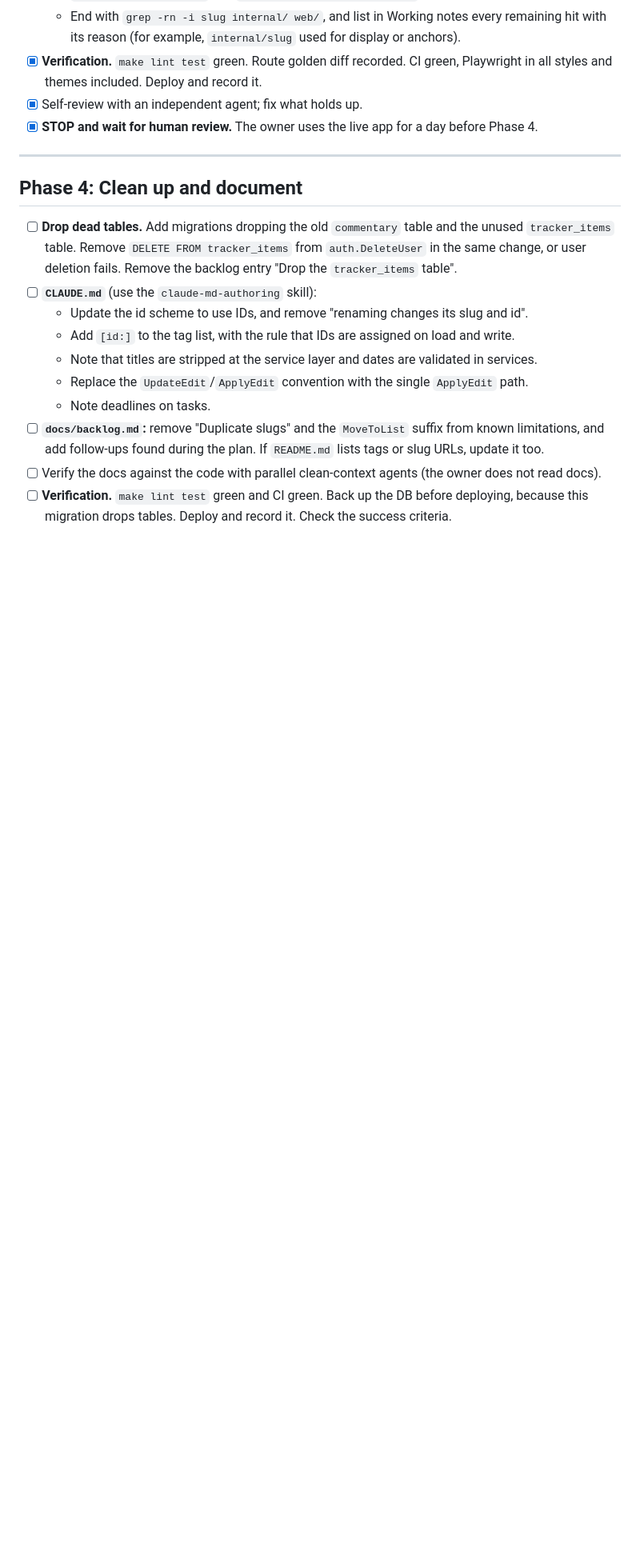
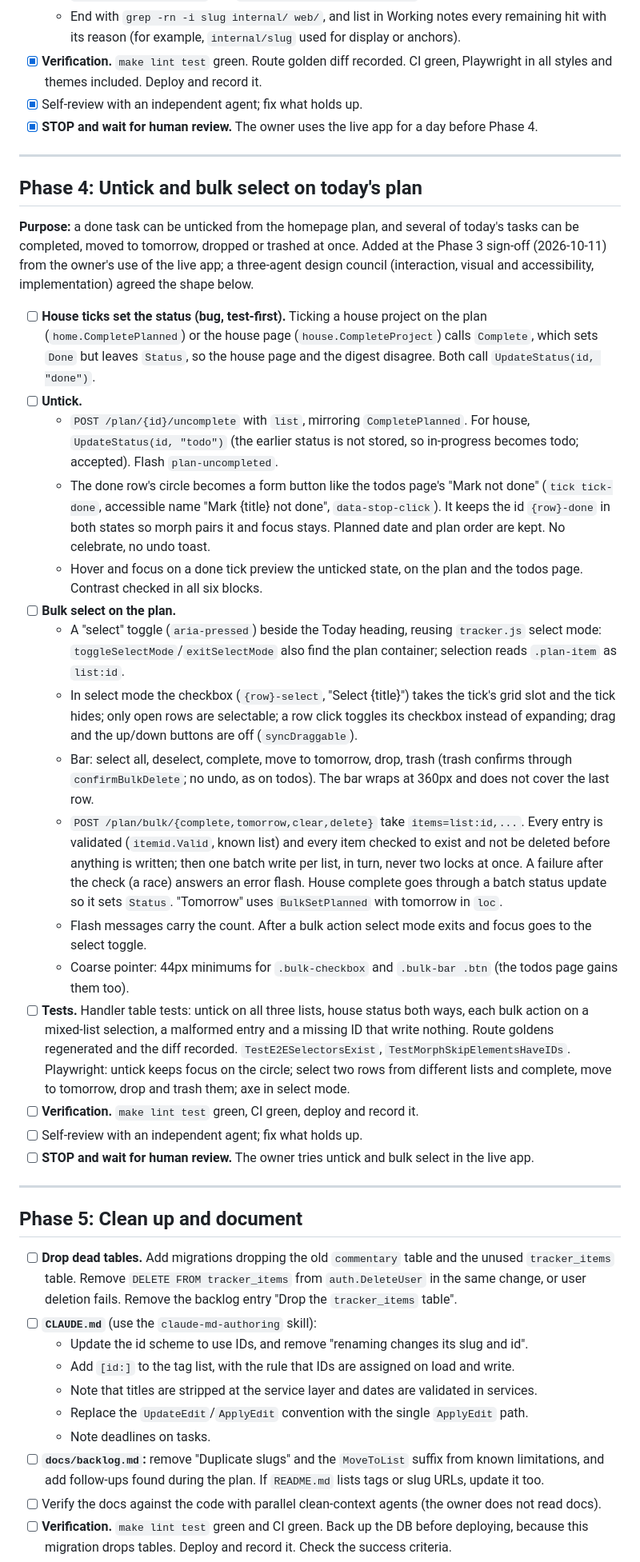
Before and after one commit to fahad-tariq/dashboard, a Markdown page: docs/plans/03-stable-ids-and-due-dates.md, the part around one of its changes. Shown at 80% size. GitHub-like rendering; blank space fills up the shorter version.

Commit message:
Plan Phase 4: untick and bulk select on today's plan; cleanup becomes Phase 5

```diff
--- a/docs/plans/03-stable-ids-and-due-dates.md
+++ b/docs/plans/03-stable-ids-and-due-dates.md
@@ -202,7 +202,30 @@ Do not reopen these while executing this plan.
 
 ---
 
-## Phase 4: Clean up and document
+## Phase 4: Untick and bulk select on today's plan
+
+**Purpose:** a done task can be unticked from the homepage plan, and several of today's tasks can be completed, moved to tomorrow, dropped or trashed at once. Added at the Phase 3 sign-off (2026-10-11) from the owner's use of the live app; a three-agent design council (interaction, visual and accessibility, implementation) agreed the shape below.
+
+- [ ] **House ticks set the status (bug, test-first).** Ticking a house project on the plan (`home.CompletePlanned`) or the house page (`house.CompleteProject`) calls `Complete`, which sets `Done` but leaves `Status`, so the house page and the digest disagree. Both call `UpdateStatus(id, "done")`.
+- [ ] **Untick.**
+  - `POST /plan/{id}/uncomplete` with `list`, mirroring `CompletePlanned`. For house, `UpdateStatus(id, "todo")` (the earlier status is not stored, so in-progress becomes todo; accepted). Flash `plan-uncompleted`.
+  - The done row's circle becomes a form button like the todos page's "Mark not done" (`tick tick-done`, accessible name "Mark {title} not done", `data-stop-click`). It keeps the id `{row}-done` in both states so morph pairs it and focus stays. Planned date and plan order are kept. No celebrate, no undo toast.
+  - Hover and focus on a done tick preview the unticked state, on the plan and the todos page. Contrast checked in all six blocks.
+- [ ] **Bulk select on the plan.**
+  - A "select" toggle (`aria-pressed`) beside the Today heading, reusing `tracker.js` select mode: `toggleSelectMode`/`exitSelectMode` also find the plan container; selection reads `.plan-item` as `list:id`.
+  - In select mode the checkbox (`{row}-select`, "Select {title}") takes the tick's grid slot and the tick hides; only open rows are selectable; a row click toggles its checkbox instead of expanding; drag and the up/down buttons are off (`syncDraggable`).
+  - Bar: select all, deselect, complete, move to tomorrow, drop, trash (trash confirms through `confirmBulkDelete`; no undo, as on todos). The bar wraps at 360px and does not cover the last row.
+  - `POST /plan/bulk/{complete,tomorrow,clear,delete}` take `items=list:id,...`. Every entry is validated (`itemid.Valid`, known list) and every item checked to exist and not be deleted before anything is written; then one batch write per list, in turn, never two locks at once. A failure after the check (a race) answers an error flash. House complete goes through a batch status update so it sets `Status`. "Tomorrow" uses `BulkSetPlanned` with tomorrow in `loc`.
+  - Flash messages carry the count. After a bulk action select mode exits and focus goes to the select toggle.
+  - Coarse pointer: 44px minimums for `.bulk-checkbox` and `.bulk-bar .btn` (the todos page gains them too).
+- [ ] **Tests.** Handler table tests: untick on all three lists, house status both ways, each bulk action on a mixed-list selection, a malformed entry and a missing ID that write nothing. Route goldens regenerated and the diff recorded. `TestE2ESelectorsExist`, `TestMorphSkipElementsHaveIDs`. Playwright: untick keeps focus on the circle; select two rows from different lists and complete, move to tomorrow, drop and trash them; axe in select mode.
+- [ ] **Verification.** `make lint test` green, CI green, deploy and record it.
+- [ ] Self-review with an independent agent; fix what holds up.
+- [ ] **STOP and wait for human review.** The owner tries untick and bulk select in the live app.
+
+---
+
+## Phase 5: Clean up and document
 
 - [ ] **Drop dead tables.** Add migrations dropping the old `commentary` table and the unused `tracker_items` table. Remove `DELETE FROM tracker_items` from `auth.DeleteUser` in the same change, or user deletion fails. Remove the backlog entry "Drop the `tracker_items` table".
 - [ ] **`CLAUDE.md`** (use the `claude-md-authoring` skill):
```
Also changed, not shown: other parts of docs/plans/03-stable-ids-and-due-dates.md (+3 -3 lines).
